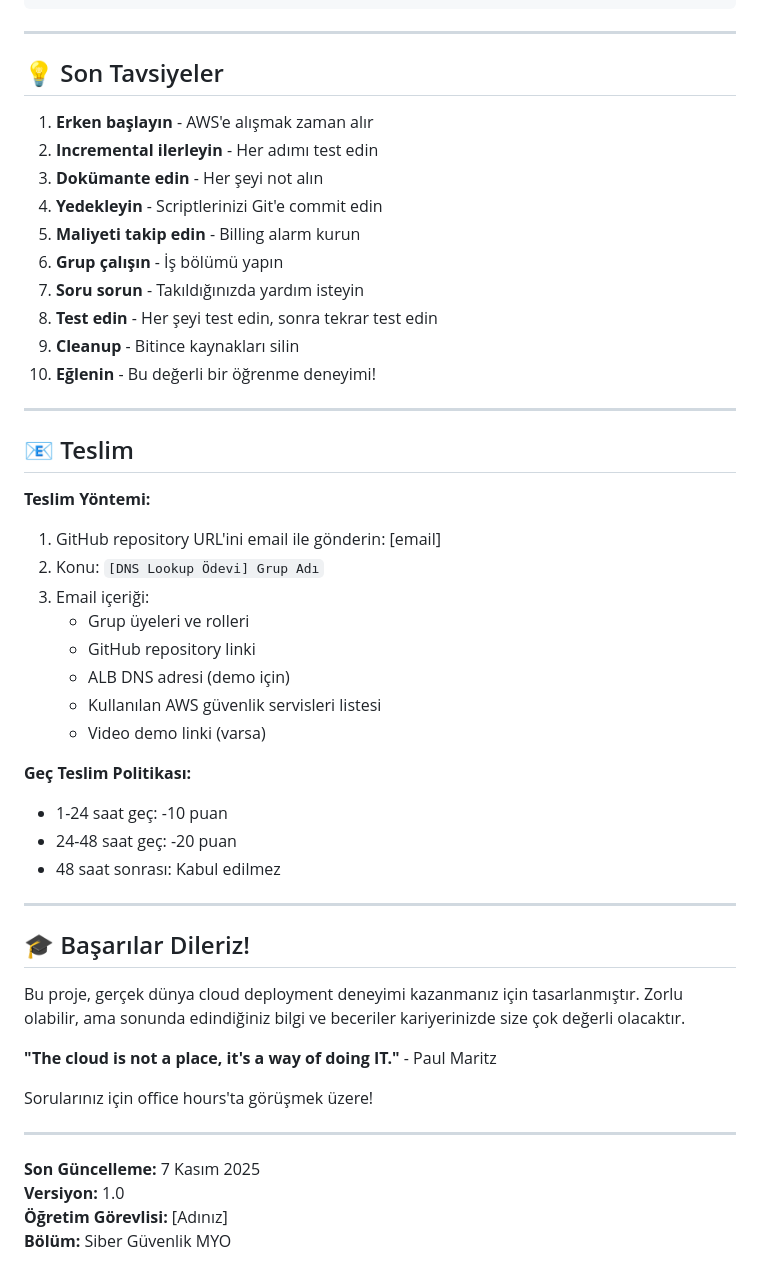
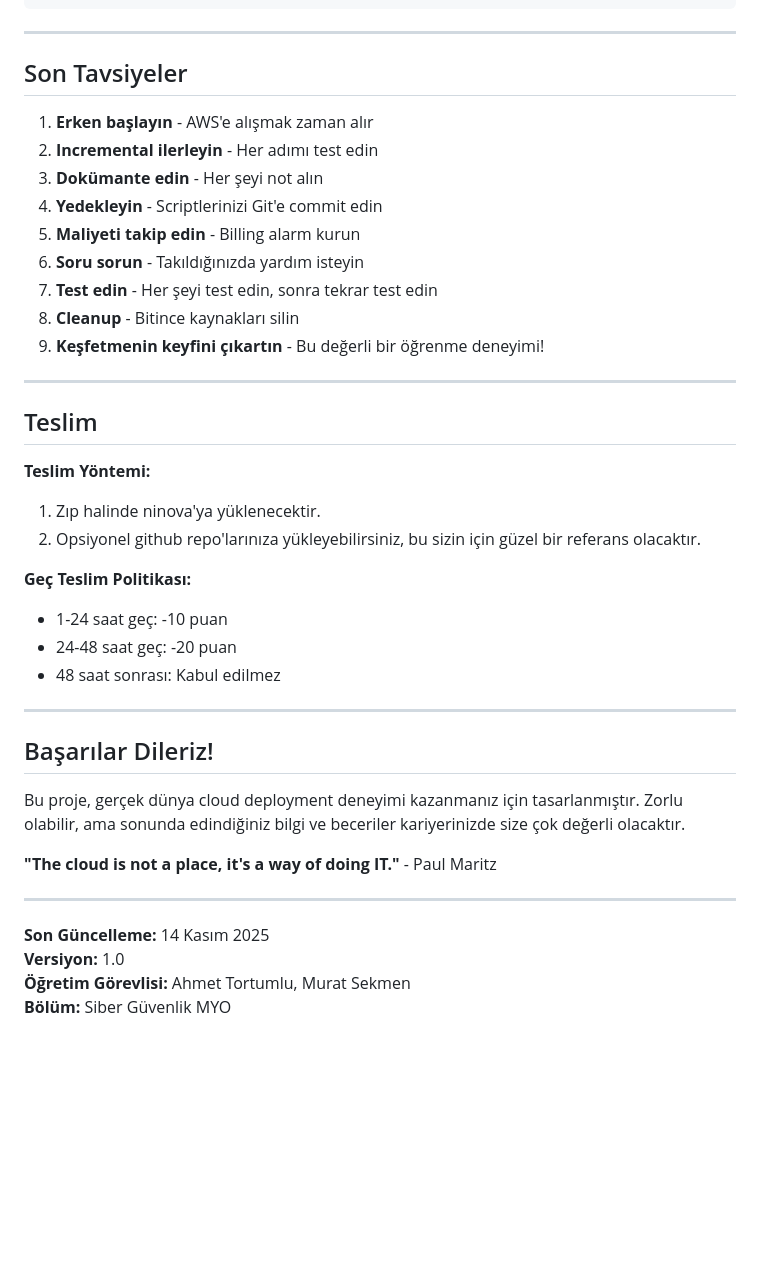
Before and after one commit to ahmettortumlu/sgmyo-2025-itu-virtualization-cloud, a Markdown page: README.md, the part around the change printed below. Rendered like a GitHub page; blank space fills up the shorter version.

```diff
--- a/README.md
+++ b/README.md
@@ -628,32 +627,25 @@ Internet
 
 ---
 
-## 💡 Son Tavsiyeler
+## Son Tavsiyeler
 
 1. **Erken başlayın** - AWS'e alışmak zaman alır
 2. **Incremental ilerleyin** - Her adımı test edin
 3. **Dokümante edin** - Her şeyi not alın
 4. **Yedekleyin** - Scriptlerinizi Git'e commit edin
 5. **Maliyeti takip edin** - Billing alarm kurun
-6. **Grup çalışın** - İş bölümü yapın
-7. **Soru sorun** - Takıldığınızda yardım isteyin
-8. **Test edin** - Her şeyi test edin, sonra tekrar test edin
-9. **Cleanup** - Bitince kaynakları silin
-10. **Eğlenin** - Bu değerli bir öğrenme deneyimi!
+6. **Soru sorun** - Takıldığınızda yardım isteyin
+7. **Test edin** - Her şeyi test edin, sonra tekrar test edin
+8. **Cleanup** - Bitince kaynakları silin
+9. **Keşfetmenin keyfini çıkartın** - Bu değerli bir öğrenme deneyimi!
 
 ---
 
-## 📧 Teslim
+## Teslim
 
 **Teslim Yöntemi:**
-1. GitHub repository URL'ini email ile gönderin: [email]
-2. Konu: `[DNS Lookup Ödevi] Grup Adı`
-3. Email içeriği:
-   - Grup üyeleri ve rolleri
-   - GitHub repository linki
-   - ALB DNS adresi (demo için)
-   - Kullanılan AWS güvenlik servisleri listesi
-   - Video demo linki (varsa)
+1. Zıp halinde ninova'ya yüklenecektir.
+2. Opsiyonel github repo'larınıza yükleyebilirsiniz, bu sizin için güzel bir referans olacaktır.
 
 **Geç Teslim Politikası:**
 - 1-24 saat geç: -10 puan
@@ -662,17 +654,15 @@ Internet
 
 ---
 
-## 🎓 Başarılar Dileriz!
+## Başarılar Dileriz!
 
 Bu proje, gerçek dünya cloud deployment deneyimi kazanmanız için tasarlanmıştır. Zorlu olabilir, ama sonunda edindiğiniz bilgi ve beceriler kariyerinizde size çok değerli olacaktır.
 
 **"The cloud is not a place, it's a way of doing IT."** - Paul Maritz
 
-Sorularınız için office hours'ta görüşmek üzere!
-
 ---
 
-**Son Güncelleme:** 7 Kasım 2025
+**Son Güncelleme:** 14 Kasım 2025
 **Versiyon:** 1.0
-**Öğretim Görevlisi:** [Adınız]
+**Öğretim Görevlisi:** Ahmet Tortumlu, Murat Sekmen
 **Bölüm:** Siber Güvenlik MYO
```
Also changed, not shown: other parts of README.md (+55 -56 lines).
